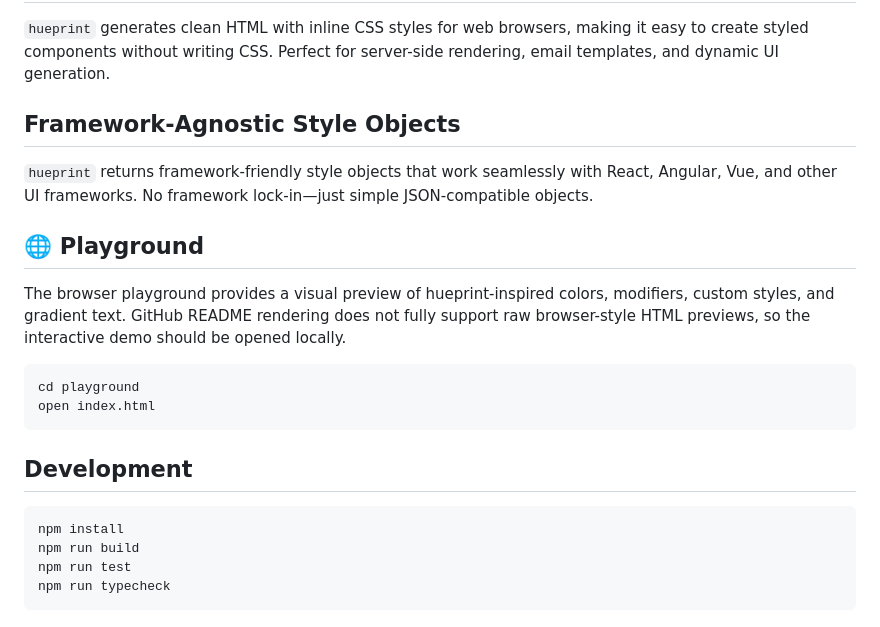
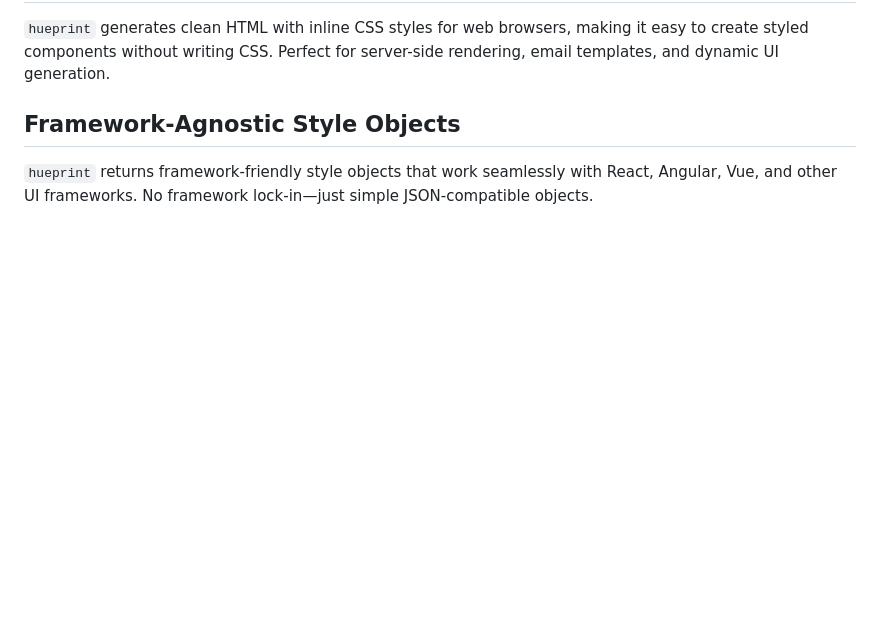
Before and after one commit to SWAPDROiD/hueprint, a Markdown page: README.md, the part around one of its changes. Drawn GitHub-style; blank space fills up the shorter version.

Commit message:
Revise README with emoji and remove sections
Updated the README to enhance the introduction with an emoji and removed the playground and development sections for brevity.

````diff
--- a/README.md
+++ b/README.md
@@ -239,21 +239,3 @@ import { normalizeStyleOptions } from 'hueprint/core';
 ## Framework-Agnostic Style Objects
 
 `hueprint` returns framework-friendly style objects that work seamlessly with React, Angular, Vue, and other UI frameworks. No framework lock-in—just simple JSON-compatible objects.
-
-## 🌐 Playground
-
-The browser playground provides a visual preview of hueprint-inspired colors, modifiers, custom styles, and gradient text. GitHub README rendering does not fully support raw browser-style HTML previews, so the interactive demo should be opened locally.
-
-```bash
-cd playground
-open index.html
-```
-
-## Development
-
-```bash
-npm install
-npm run build
-npm run test
-npm run typecheck
-```
````
Also changed, not shown: other parts of README.md (+1 -1 lines).
